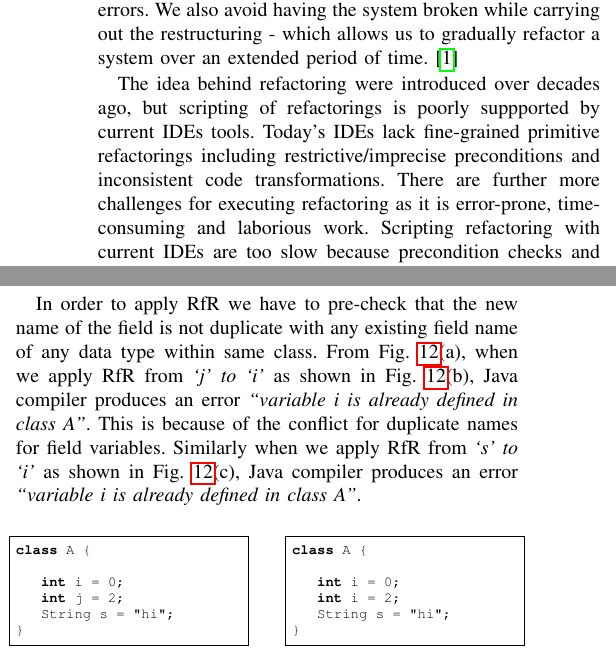
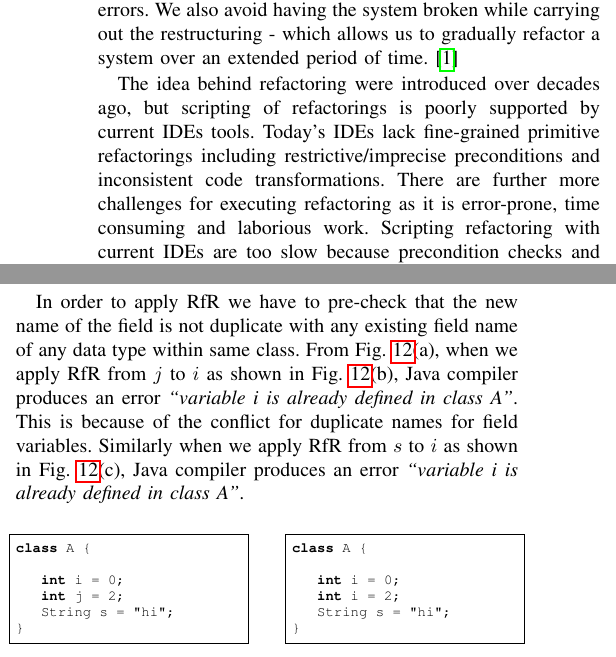
Before and after one commit to Swetchha/CSC600, a LaTeX paper (CSC600_paper.tex, which reads Field.tex): two parts of the columns of pages 1 and 4 of 7, joined at a grey line, cut so that both start at the same text. Compiled offline with pdfLaTeX; a missing font is replaced by an installed copy or a similar font; a LaTeX package or settings file that is missing is left out.

Commit message:
correcting typo

```diff
--- a/CSC600_paper.tex
+++ b/CSC600_paper.tex
@@ -50,7 +50,7 @@ In computer programming and software design, \emph{refactoring} is the process o
 \section{\textbf{Introduction}}
 \lettrine{R}{efactoring} is a controlled technique for improving the design of an existing code base. Its essence is applying a series of small behavior-preserving transformations, each of which ``too small to be worth doing''. However the cumulative effect of each of these transformations is quite significant. By doing them in small steps we reduce the risk of introducing errors. We also avoid having the system broken while carrying out the restructuring - which allows us to gradually refactor a system over an extended period of time.~\cite{Fowler}
 
-The idea behind refactoring were introduced over decades ago, but scripting of refactorings is poorly suppported by current IDEs tools. Today’s IDEs lack fine-grained primitive refactorings including restrictive/imprecise preconditions and inconsistent code transformations. There are further more challenges for executing refactoring as it is error-prone, timeconsuming and laborious work. Scripting refactoring with current IDEs are too slow because precondition checks and AST operation takes largest time which makes scripting refactorings impractical. Therefore, we need tools that automate refactorings scripts with precise preconditions, high speed and reliability and which we may reuse frequently.
+The idea behind refactoring were introduced over decades ago, but scripting of refactorings is poorly supported by current IDEs tools. Today’s IDEs lack fine-grained primitive refactorings including restrictive/imprecise preconditions and inconsistent code transformations. There are further more challenges for executing refactoring as it is error-prone, time consuming and laborious work. Scripting refactoring with current IDEs are too slow because precondition checks and AST operation takes largest time which makes scripting refactorings impractical. Therefore, we need tools that automate refactorings scripts with precise preconditions, high speed and reliability and which we may reuse frequently.
 
 \section{\textbf{Rename Refactorings}}
 Rename Refactoring changes the name of identifiers in a program without changing the program's behavior.
--- a/Field.tex
+++ b/Field.tex
@@ -12,7 +12,7 @@ There are certain preconditions required for RfR.
 
 \subsection{The target name of field cannot be duplicate with any existing field within same class after rename.}
 
-In order to apply RfR we have to pre-check that the new name of the field is not duplicate with any existing field name of any data type within same class. From Fig. \ref{figure:field}(a), when we apply RfR from \emph{`j' to `i'} as shown in Fig. \ref{figure:field}(b), Java compiler produces an error \textit{``variable i is already defined in class A''}. This is because of the conflict for duplicate names for field variables. Similarly when we apply RfR from \emph{`s' to `i'} as shown in Fig. \ref{figure:field}(c), Java compiler produces an error \textit{``variable i is already defined in class A''}.
+In order to apply RfR we have to pre-check that the new name of the field is not duplicate with any existing field name of any data type within same class. From Fig. \ref{figure:field}(a), when we apply RfR from $j$ to $i$ as shown in Fig. \ref{figure:field}(b), Java compiler produces an error \textit{``variable i is already defined in class A''}. This is because of the conflict for duplicate names for field variables. Similarly when we apply RfR from $s$ to $i$ as shown in Fig. \ref{figure:field}(c), Java compiler produces an error \textit{``variable i is already defined in class A''}.
 
 \begin{figure}[th]
 \centering
```
Also changed, not shown: CSC600_paper.pdf, 3 other files.
